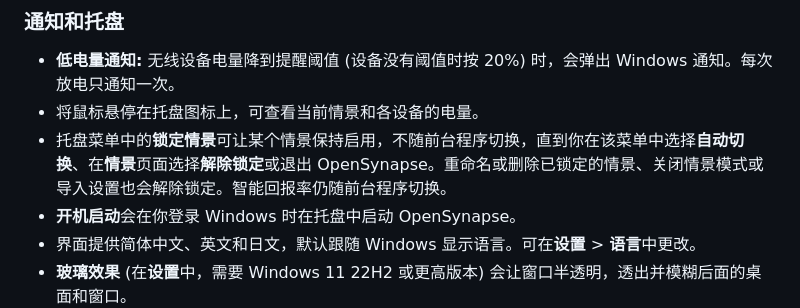
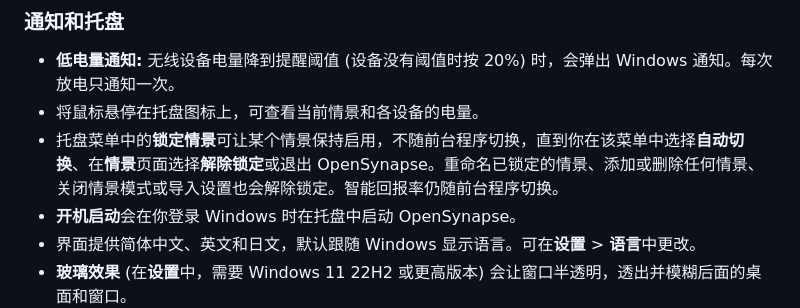
Before and after one commit to JohnsonRan/OpenSynapse, a Markdown page: docs/README.zh-CN.md, the part around the change. Drawn GitHub-style.

```diff
--- a/docs/README.zh-CN.md
+++ b/docs/README.zh-CN.md
@@ -101,7 +101,7 @@ OpenSynapse 与 Razer Inc. 无关联。
 
 - **低电量通知:** 无线设备电量降到提醒阈值 (设备没有阈值时按 20%) 时，会弹出 Windows 通知。每次放电只通知一次。
 - 将鼠标悬停在托盘图标上，可查看当前情景和各设备的电量。
-- 托盘菜单中的**锁定情景**可让某个情景保持启用，不随前台程序切换，直到你在该菜单中选择**自动切换**、在**情景**页面选择**解除锁定**或退出 OpenSynapse。重命名或删除已锁定的情景、关闭情景模式或导入设置也会解除锁定。智能回报率仍随前台程序切换。
+- 托盘菜单中的**锁定情景**可让某个情景保持启用，不随前台程序切换，直到你在该菜单中选择**自动切换**、在**情景**页面选择**解除锁定**或退出 OpenSynapse。重命名已锁定的情景、添加或删除任何情景、关闭情景模式或导入设置也会解除锁定。智能回报率仍随前台程序切换。
 - **开机启动**会在你登录 Windows 时在托盘中启动 OpenSynapse。
 - 界面提供简体中文、英文和日文，默认跟随 Windows 显示语言。可在**设置** > **语言**中更改。
 - **玻璃效果** (在**设置**中，需要 Windows 11 22H2 或更高版本) 会让窗口半透明，透出并模糊后面的桌面和窗口。
```
Also changed, not shown: README.md (+1 -1 lines), docs/README.ja.md (+1 -1 lines).
